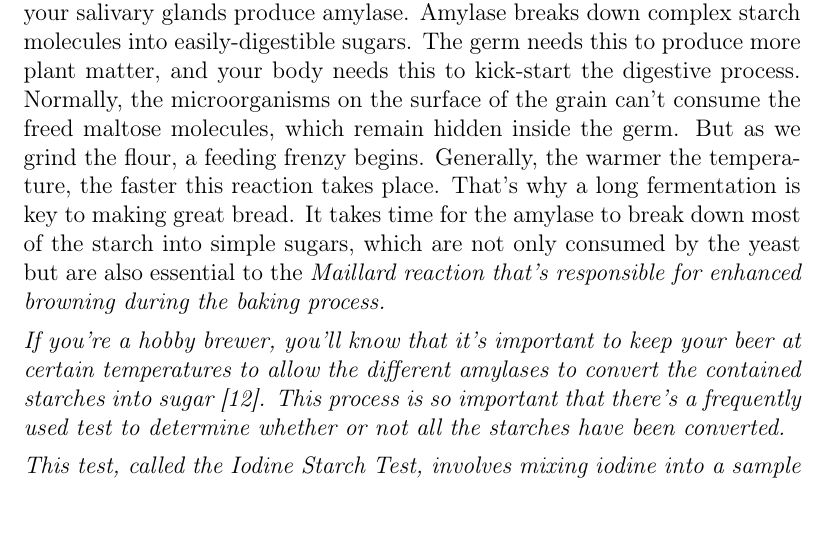
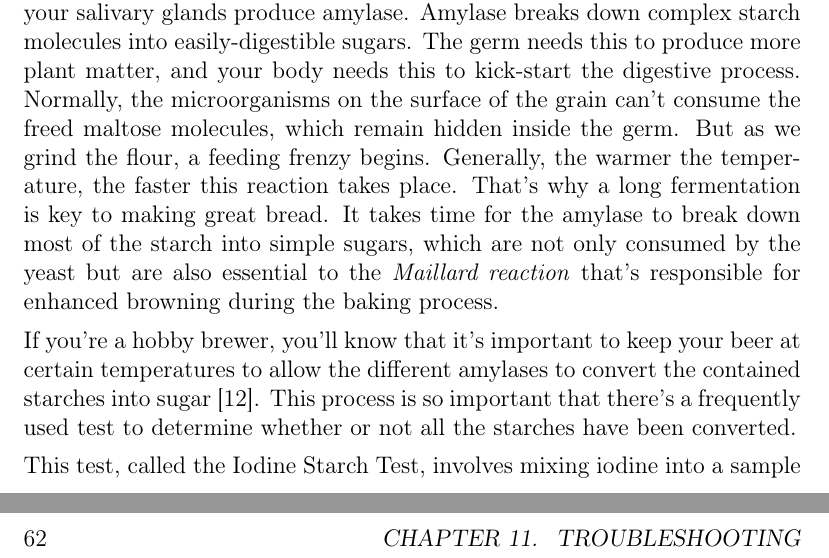
Before and after one commit to hendricius/the-sourdough-framework, a LaTeX thesis (book/book.tex, which reads book/basics/how-sourdough-works.tex): part of page 24 of 80 before the commit and two parts of pages 24 and 80 of 82 after it, the two joined at a grey line, cut so that both start at the same text. Compiled offline with pdfLaTeX.

Commit message:
fix italics

```diff
--- a/book/basics/how-sourdough-works.tex
+++ b/book/basics/how-sourdough-works.tex
@@ -67,7 +67,7 @@ frenzy begins. Generally, the warmer the temperature, the faster this
 reaction takes place. That's why a long fermentation is key to making
 great bread. It takes time for the amylase to break down most of
 the starch into simple sugars, which are not only consumed by the
-yeast but are also essential to the \it{Maillard reaction}
+yeast but are also essential to the \textit{Maillard reaction}
 that's responsible for enhanced browning during the baking process.
 
 If you're a hobby brewer, you'll know that it's important to keep
```
